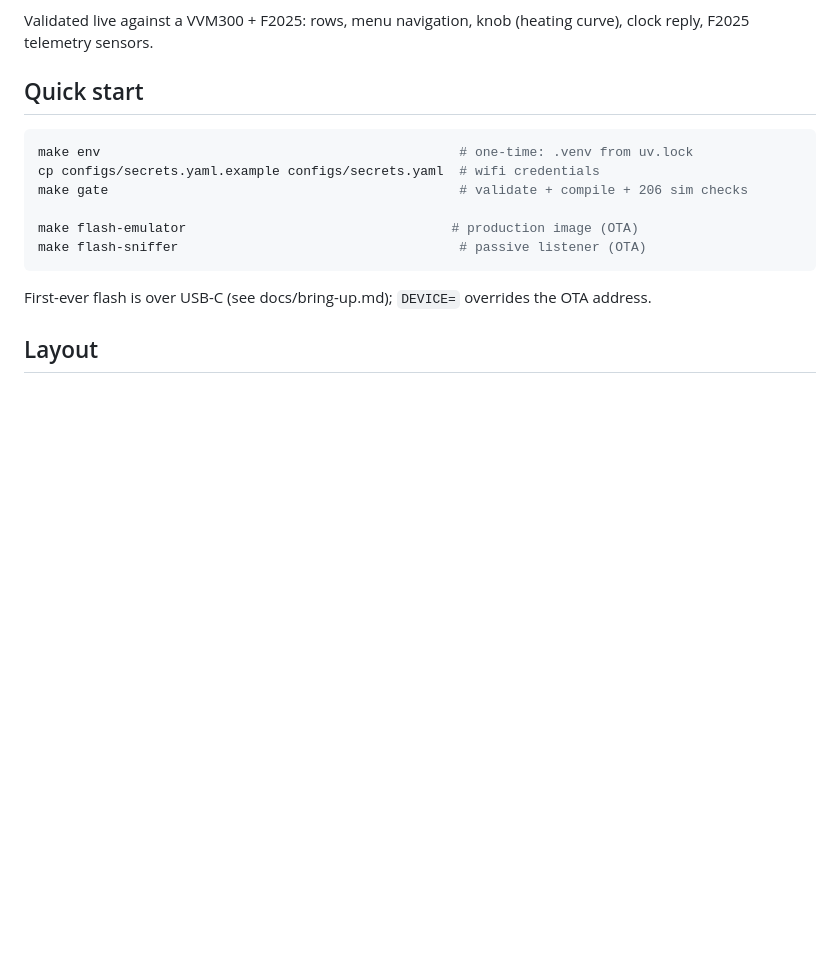
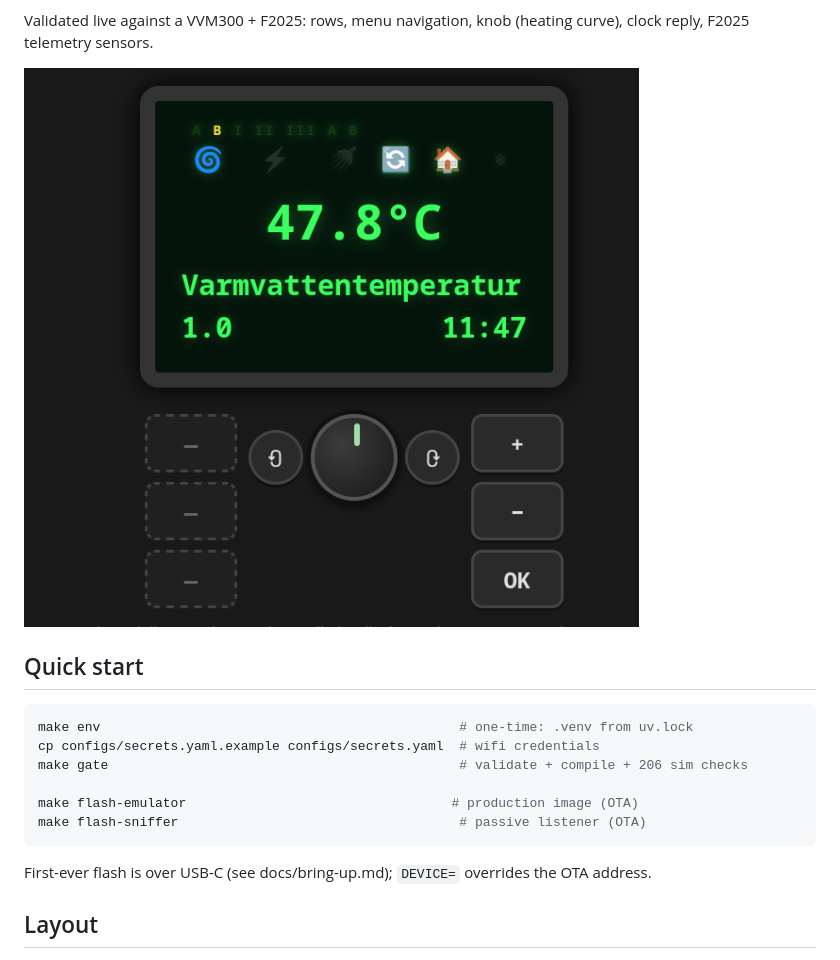
Before and after one commit to fllmn/Nibemote, a Markdown page: README.md, the part around the change. Rendered like a GitHub page; pictures changed too: docs/images/screenshot.png (added); blank space fills up the shorter version.

Commit message:
add screenshot

```diff
--- a/README.md
+++ b/README.md
@@ -14,6 +14,8 @@ bus chaos ensued; this design is the fix.
 
 Validated live against a VVM300 + F2025: rows, menu navigation, knob (heating
 curve), clock reply, F2025 telemetry sensors.
+
+![Web based control panel](docs/images/screenshot.png)
 
 ## Quick start
 
```
